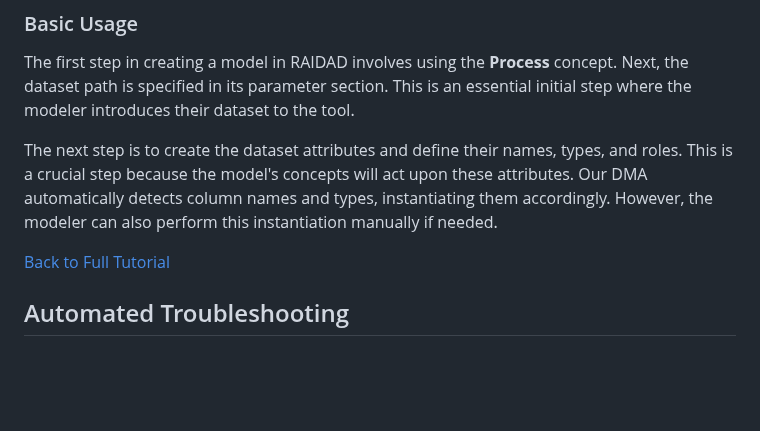
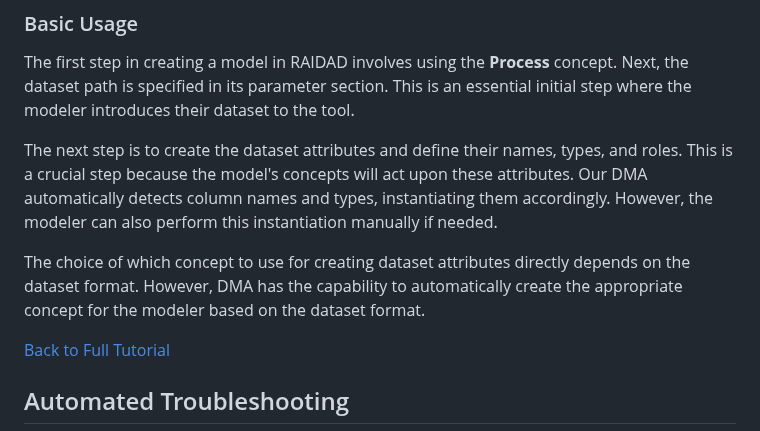
Before and after one commit to Mohsengholami2008/RAIDAD, a Markdown page: README.md, the part around the change. Rendered like a GitHub page; blank space fills up the shorter version.

```diff
--- a/README.md
+++ b/README.md
@@ -171,6 +171,15 @@ The first step in creating a model in RAIDAD involves using the **Process** conc
 
 The next step is to create the dataset attributes and define their names, types, and roles. This is a crucial step because the model's concepts will act upon these attributes. Our DMA automatically detects column names and types, instantiating them accordingly. However, the modeler can also perform this instantiation manually if needed.
 
+The choice of which concept to use for creating dataset attributes directly depends on the dataset format. However, DMA has the capability to automatically create the appropriate concept for the modeler based on the dataset format.
+
+
+
+
+
+
+
+
 [Back to Full Tutorial](#users-documentation-full-tutorial)
 
 
```
